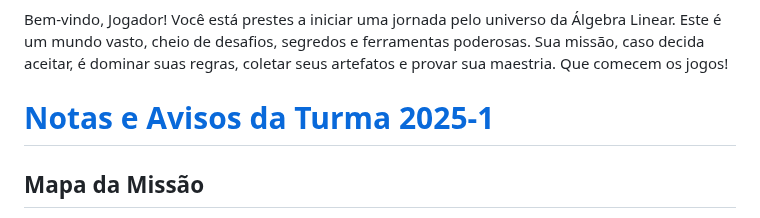
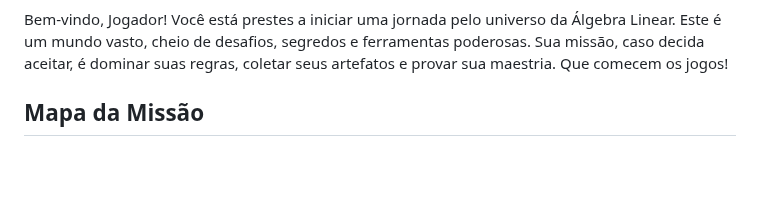
Before and after one commit to oangelo/Introducao-a-Algebra-Linear, a Markdown page: README.md, the part around the change. Drawn GitHub-style; blank space fills up the shorter version.

Commit message:
Removento notas e  anunciios de 2025

```diff
--- a/README.md
+++ b/README.md
@@ -2,7 +2,6 @@
 
 Bem-vindo, Jogador! Você está prestes a iniciar uma jornada pelo universo da Álgebra Linear. Este é um mundo vasto, cheio de desafios, segredos e ferramentas poderosas. Sua missão, caso decida aceitar, é dominar suas regras, coletar seus artefatos e provar sua maestria. Que comecem os jogos!
 
-# [Notas e Avisos da Turma 2025-1](notas/2025.md)
 
 ## Mapa da Missão
 
```
